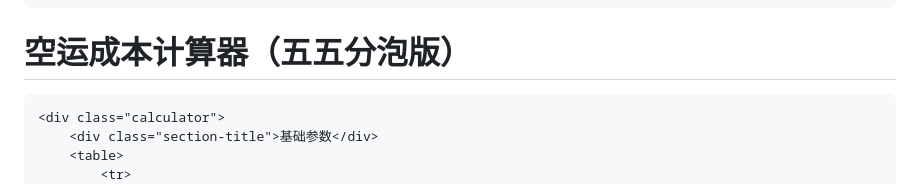
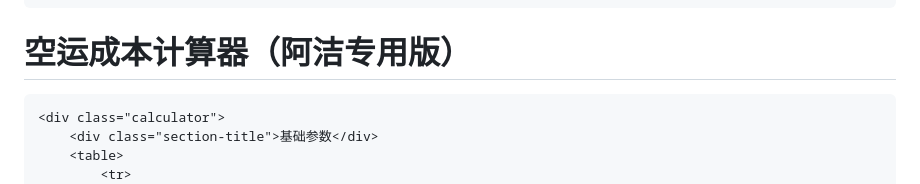
Before and after one commit to Xucheng04028/AirCargoCalculator, a Markdown page: README.md, the part around the change. Rendered like a GitHub page.

```diff
--- a/README.md
+++ b/README.md
@@ -87,7 +87,7 @@
     </style>
 </head>
 <body>
-    <h1>空运成本计算器（五五分泡版）</h1>
+    <h1>空运成本计算器（阿洁专用版）</h1>
 
     <div class="calculator">
         <div class="section-title">基础参数</div>
```
